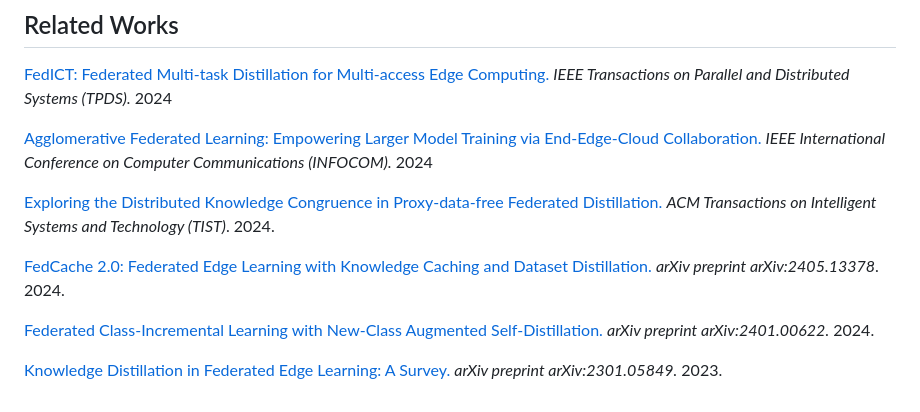
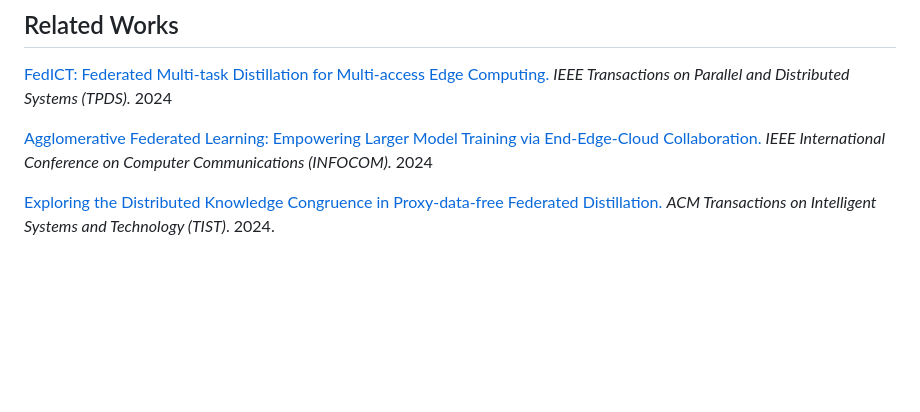
Before and after one commit to wuzhiyuan2000/FedCache, a Markdown page: README.md, the part around one of its changes. Rendered like a GitHub page; blank space fills up the shorter version.

```diff
--- a/README.md
+++ b/README.md
@@ -157,9 +157,3 @@ Noting that Pytorch Dataloader in this FedCache implementation should be set as:
 [Agglomerative Federated Learning: Empowering Larger Model Training via End-Edge-Cloud Collaboration.](https://arxiv.org/abs/2312.11489) *IEEE International Conference on Computer Communications (INFOCOM).* 2024
 
 [Exploring the Distributed Knowledge Congruence in Proxy-data-free Federated Distillation.](https://dl.acm.org/doi/10.1145/3639369) *ACM Transactions on Intelligent Systems and Technology (TIST)*. 2024.
-
-[FedCache 2.0: Federated Edge Learning with Knowledge Caching and Dataset Distillation.](https://arxiv.org/abs/2405.13378) *arXiv preprint arXiv:2405.13378*. 2024.
-
-[Federated Class-Incremental Learning with New-Class Augmented Self-Distillation.](https://arxiv.org/abs/2401.00622) *arXiv preprint arXiv:2401.00622.* 2024.
-
-[Knowledge Distillation in Federated Edge Learning: A Survey.](https://arxiv.org/abs/2301.05849) *arXiv preprint arXiv:2301.05849.* 2023.
```
Also changed, not shown: other parts of README.md (+2 -2 lines).
